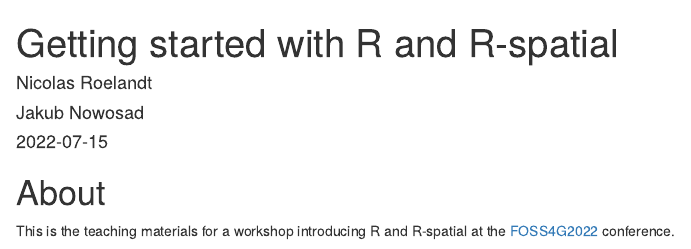
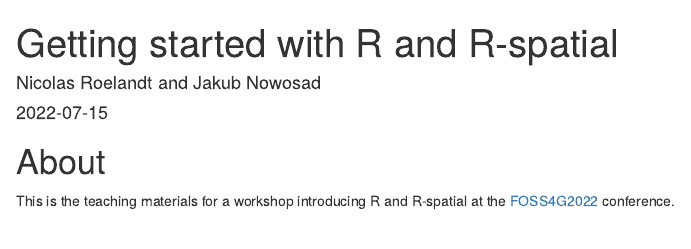
Before and after one commit to Bakaniko/foss4g2022-getting-started-rspatial, an R Markdown document (index.Rmd): the page in a window 1100 px wide, from its top. Rendered offline with R 4.5, knitr and Pandoc, with nearby package versions; drawn as R Markdown's standard HTML page in place of the format the file asks for.

Commit message:
improves authors info

```diff
--- a/_output.yml
+++ b/_output.yml
@@ -5,6 +5,8 @@ bookdown::gitbook:
       before: |
         <li><a href="./">Getting started with R and R-spatial</a></li>
       after: |
+        <li><a href="https://roelandtn.frama.io/" target="blank">Nicolas Roelandt</a></li>
+        <li><a href="https://jakubnowosad.com/" target="blank">Jakub Nowosad</a></li>
         <li><a href="https://github.com/rstudio/bookdown" target="blank">Published with bookdown</a></li>
     edit: https://github.com/Bakaniko/foss4g2022-getting-started-rspatial/edit/main/%s
     download: ["epub"]
--- a/index.Rmd
+++ b/index.Rmd
@@ -1,8 +1,6 @@
 ---
 title: "Getting started with R and R-spatial"
-author:
-  - "Nicolas Roelandt"
-  - "Jakub Nowosad"
+author: "Nicolas Roelandt and Jakub Nowosad"
 date: "`r Sys.Date()`"
 site: bookdown::bookdown_site
 documentclass: book
```
